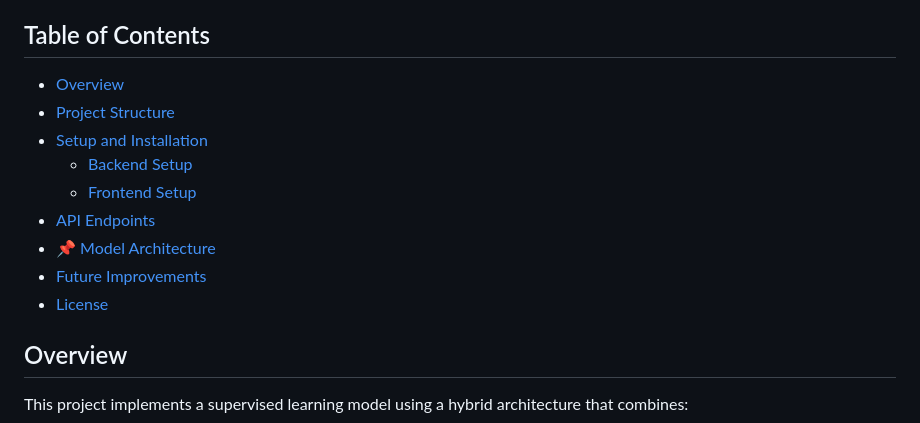
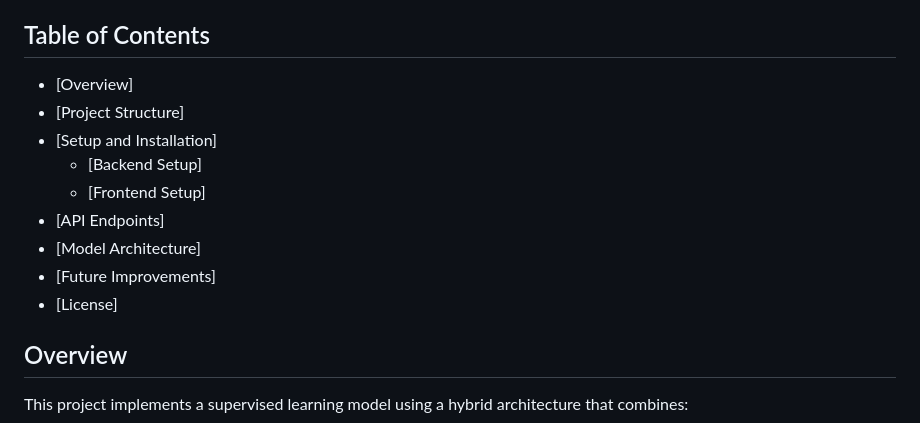
Before and after one commit to smacz18267/Stock-Prediction-Model, a Markdown page: README.md, the part around the change. Drawn GitHub-style.

```diff
--- a/README.md
+++ b/README.md
@@ -6,15 +6,15 @@ This repository contains an advanced stock prediction system that uses a deep-le
 
 ## Table of Contents
 
-- [Overview](#overview)
-- [Project Structure](#project-structure)
-- [Setup and Installation](#setup-and-installation)
-  - [Backend Setup](#backend-setup)
-  - [Frontend Setup](#frontend-setup)
-- [API Endpoints](#api-endpoints)
-- [📌 Model Architecture](#📌model-architecture)
-- [Future Improvements](#future-improvements)
-- [License](#license)
+- [Overview]
+- [Project Structure]
+- [Setup and Installation]
+  - [Backend Setup]
+  - [Frontend Setup]
+- [API Endpoints]
+- [Model Architecture]
+- [Future Improvements]
+- [License]
 
 ## Overview
 
```
